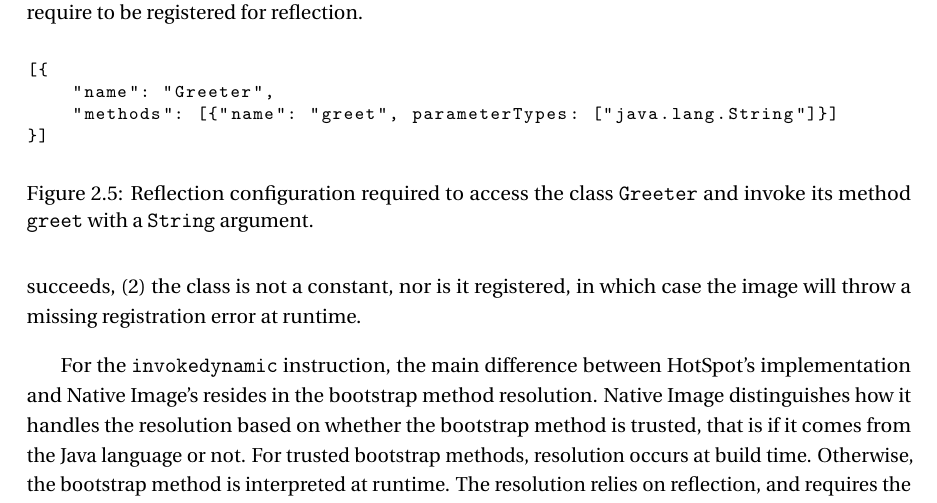
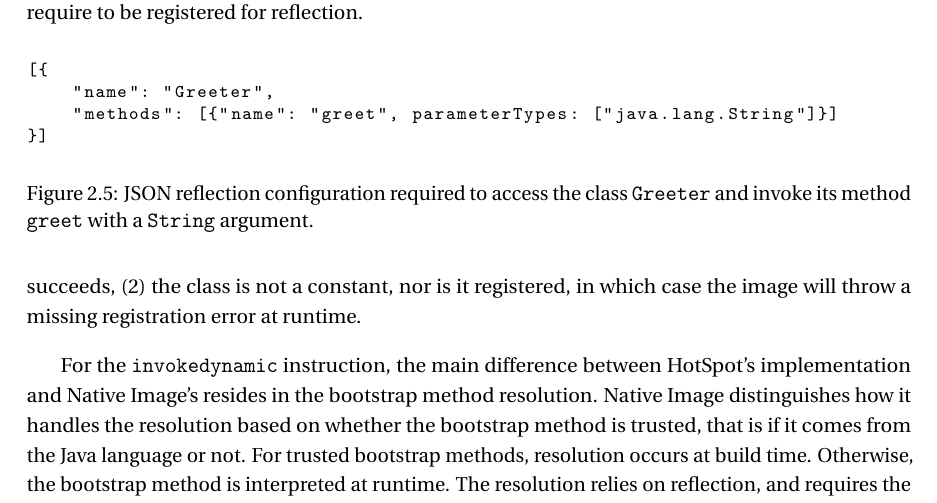
Before and after one commit to cmsigrist/master_project_thesis, a LaTeX thesis (thesis.tex, which reads background.tex): part of page 14 of 44, cut so that both start at the same text. Compiled offline with pdfLaTeX.

Commit message:
update legends. done.

```diff
--- a/background.tex
+++ b/background.tex
@@ -177,7 +177,7 @@ public class Main {
     "methods": [{"name": "greet", parameterTypes: ["java.lang.String"]}]
 }]
 \end{lstlisting}
-    \caption{Reflection configuration required to access the class \texttt{Greeter} and invoke its method \texttt{greet} with a \texttt{String} argument.}
+    \caption{JSON reflection configuration required to access the class \texttt{Greeter} and invoke its method \texttt{greet} with a \texttt{String} argument.}
     \label{fig:reflect_config}
 \end{figure}
 
```
